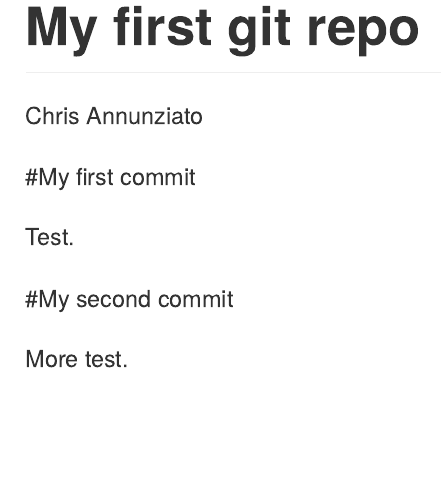
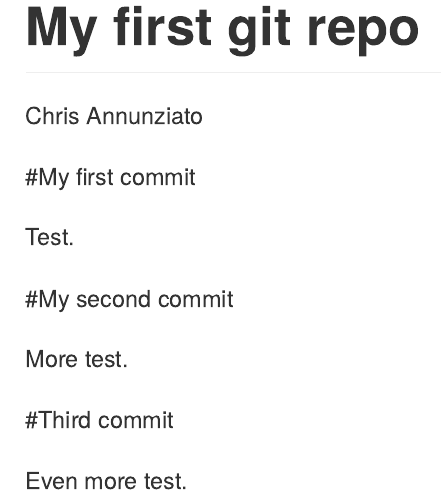
Before and after one commit to cannun2/Data550-repo, an R Markdown document (README.Rmd): the page in a window 1100 px wide, from its top. Rendered offline with R 4.5, knitr and Pandoc, with nearby package versions.

Commit message:
added more to README

```diff
--- a/README.Rmd
+++ b/README.Rmd
@@ -10,3 +10,7 @@ Test.
 #My second commit
 
 More test.
+
+#Third commit
+
+Even more test.
```
